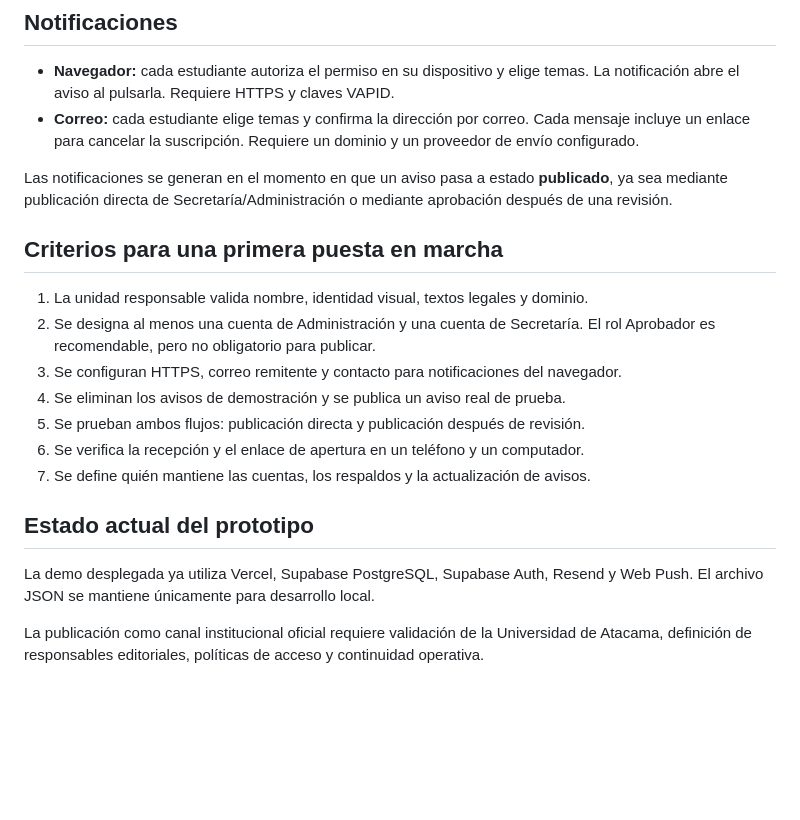
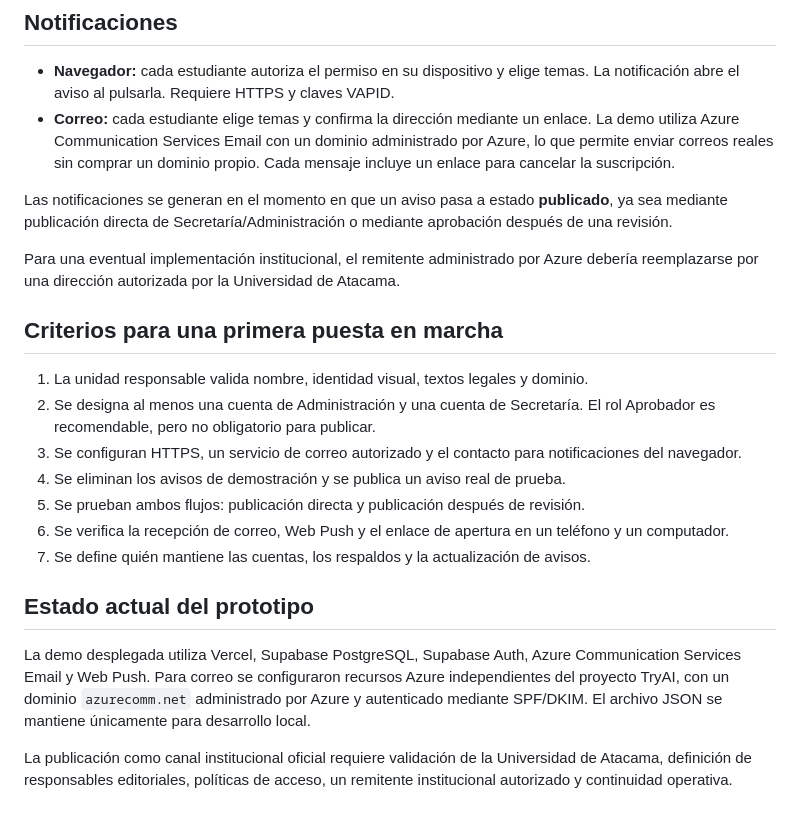
Before and after one commit to Ad0niz/portal-informativo-uda, a Markdown page: PROYECTO.md, the part around the change. Drawn GitHub-style; blank space fills up the shorter version.

Commit message:
docs: actualizar proveedor de correo del prototipo

```diff
--- a/PROYECTO.md
+++ b/PROYECTO.md
@@ -37,22 +37,24 @@ Este modelo evita que la revisión se convierta en un cuello de botella para avi
 ## Notificaciones
 
 - **Navegador:** cada estudiante autoriza el permiso en su dispositivo y elige temas. La notificación abre el aviso al pulsarla. Requiere HTTPS y claves VAPID.
-- **Correo:** cada estudiante elige temas y confirma la dirección por correo. Cada mensaje incluye un enlace para cancelar la suscripción. Requiere un dominio y un proveedor de envío configurado.
+- **Correo:** cada estudiante elige temas y confirma la dirección mediante un enlace. La demo utiliza Azure Communication Services Email con un dominio administrado por Azure, lo que permite enviar correos reales sin comprar un dominio propio. Cada mensaje incluye un enlace para cancelar la suscripción.
 
 Las notificaciones se generan en el momento en que un aviso pasa a estado **publicado**, ya sea mediante publicación directa de Secretaría/Administración o mediante aprobación después de una revisión.
+
+Para una eventual implementación institucional, el remitente administrado por Azure debería reemplazarse por una dirección autorizada por la Universidad de Atacama.
 
 ## Criterios para una primera puesta en marcha
 
 1. La unidad responsable valida nombre, identidad visual, textos legales y dominio.
 2. Se designa al menos una cuenta de Administración y una cuenta de Secretaría. El rol Aprobador es recomendable, pero no obligatorio para publicar.
-3. Se configuran HTTPS, correo remitente y contacto para notificaciones del navegador.
+3. Se configuran HTTPS, un servicio de correo autorizado y el contacto para notificaciones del navegador.
 4. Se eliminan los avisos de demostración y se publica un aviso real de prueba.
 5. Se prueban ambos flujos: publicación directa y publicación después de revisión.
-6. Se verifica la recepción y el enlace de apertura en un teléfono y un computador.
+6. Se verifica la recepción de correo, Web Push y el enlace de apertura en un teléfono y un computador.
 7. Se define quién mantiene las cuentas, los respaldos y la actualización de avisos.
 
 ## Estado actual del prototipo
 
-La demo desplegada ya utiliza Vercel, Supabase PostgreSQL, Supabase Auth, Resend y Web Push. El archivo JSON se mantiene únicamente para desarrollo local.
+La demo desplegada utiliza Vercel, Supabase PostgreSQL, Supabase Auth, Azure Communication Services Email y Web Push. Para correo se configuraron recursos Azure independientes del proyecto TryAI, con un dominio `azurecomm.net` administrado por Azure y autenticado mediante SPF/DKIM. El archivo JSON se mantiene únicamente para desarrollo local.
 
-La publicación como canal institucional oficial requiere validación de la Universidad de Atacama, definición de responsables editoriales, políticas de acceso y continuidad operativa.
+La publicación como canal institucional oficial requiere validación de la Universidad de Atacama, definición de responsables editoriales, políticas de acceso, un remitente institucional autorizado y continuidad operativa.
```
